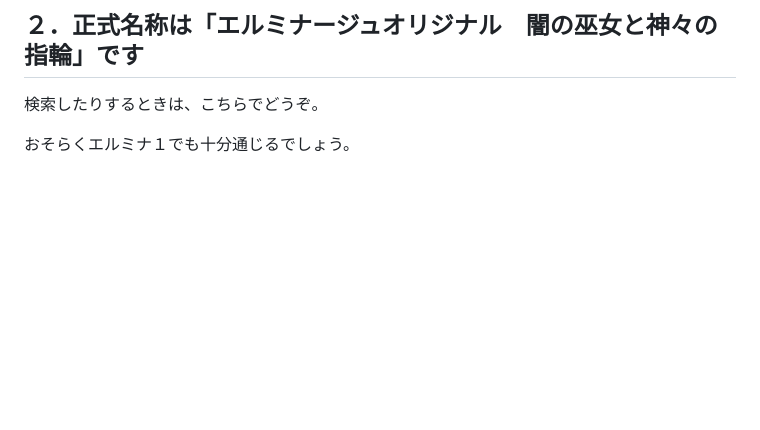
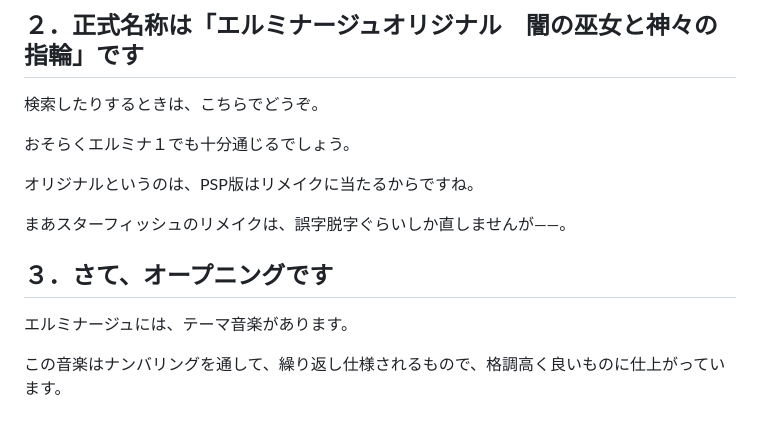
Before and after one commit to hashsan/dragonback, a Markdown page: elminage1.md, the part around the change. GitHub-like rendering; blank space fills up the shorter version.

Commit message:
# エルミナージュ１のゲームプレイ日記
# エルミナージュ１｜【第１回】エルミナージュってどんなゲーム？｜管理人：ウィズファン

ここはエルミナージュ１のゲームプレイ日記です。栄えある第１回はエルミ

```diff
--- a/elminage1.md
+++ b/elminage1.md
@@ -91,3 +91,12 @@ PSP自体が息の長い媒体だったからでしょう。
 検索したりするときは、こちらでどうぞ。
 
 おそらくエルミナ１でも十分通じるでしょう。
+
+オリジナルというのは、PSP版はリメイクに当たるからですね。
+
+まあスターフィッシュのリメイクは、誤字脱字ぐらいしか直しませんが――。
+
+## ３．さて、オープニングです
+エルミナージュには、テーマ音楽があります。
+
+この音楽はナンバリングを通して、繰り返し仕様されるもので、格調高く良いものに仕上がっています。
```
